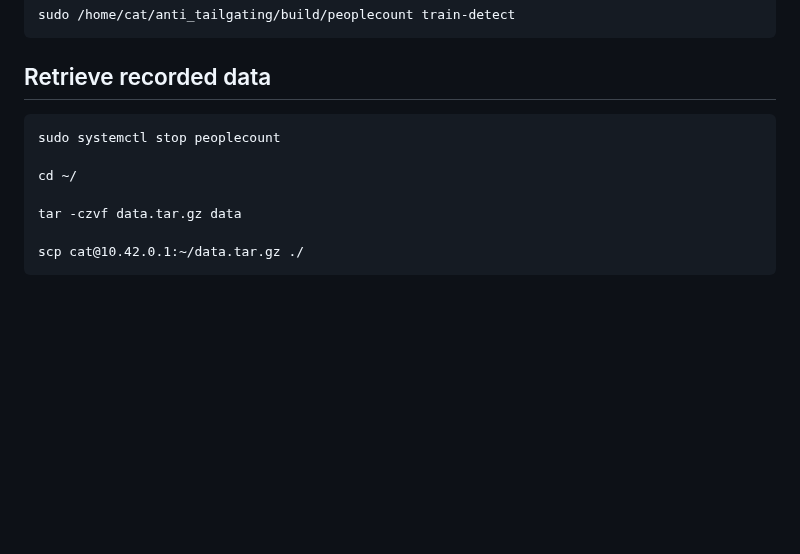
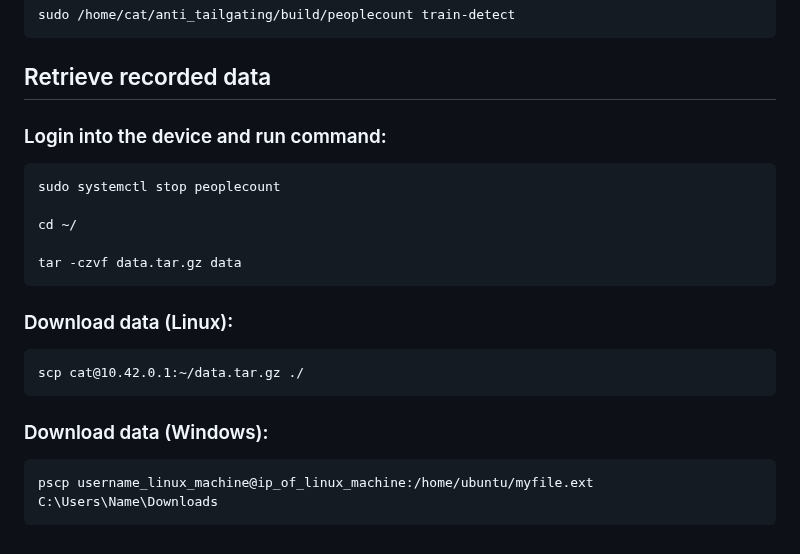
Before and after one commit to vsemi/anti-tailgating, a Markdown page: README.md, the part around the change. Rendered like a GitHub page; blank space fills up the shorter version.

````diff
--- a/README.md
+++ b/README.md
@@ -144,12 +144,20 @@ sudo /home/cat/anti_tailgating/build/peoplecount train-detect
 
 ## Retrieve recorded data
 
+### Login into the device and run command:
+
 ```
 sudo systemctl stop peoplecount
 
 cd ~/
 
 tar -czvf data.tar.gz data
-
+```
+### Download data (Linux):
+```
 scp cat@10.42.0.1:~/data.tar.gz ./
 ```
+### Download data (Windows):
+```
+pscp username_linux_machine@ip_of_linux_machine:/home/ubuntu/myfile.ext C:\Users\Name\Downloads
+```
````
